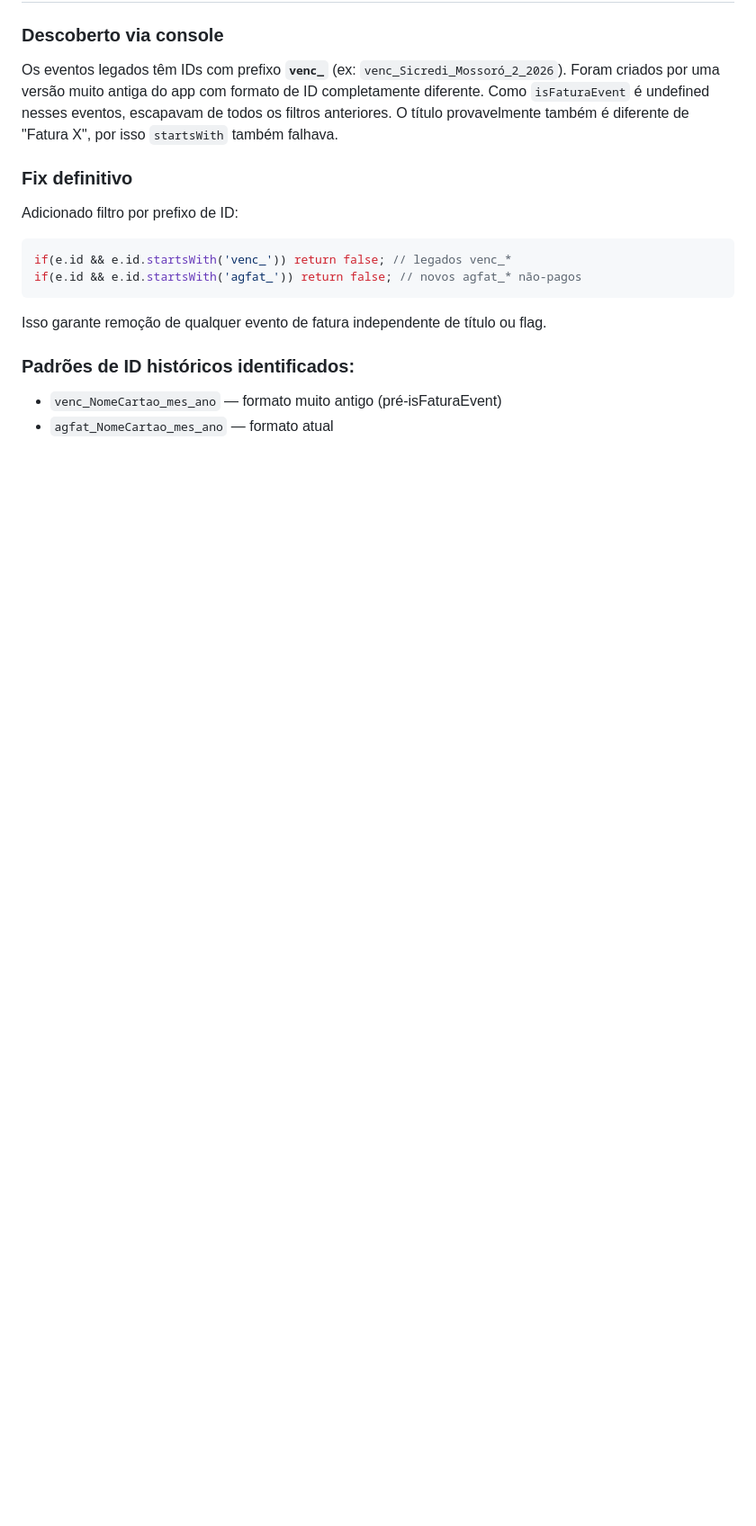
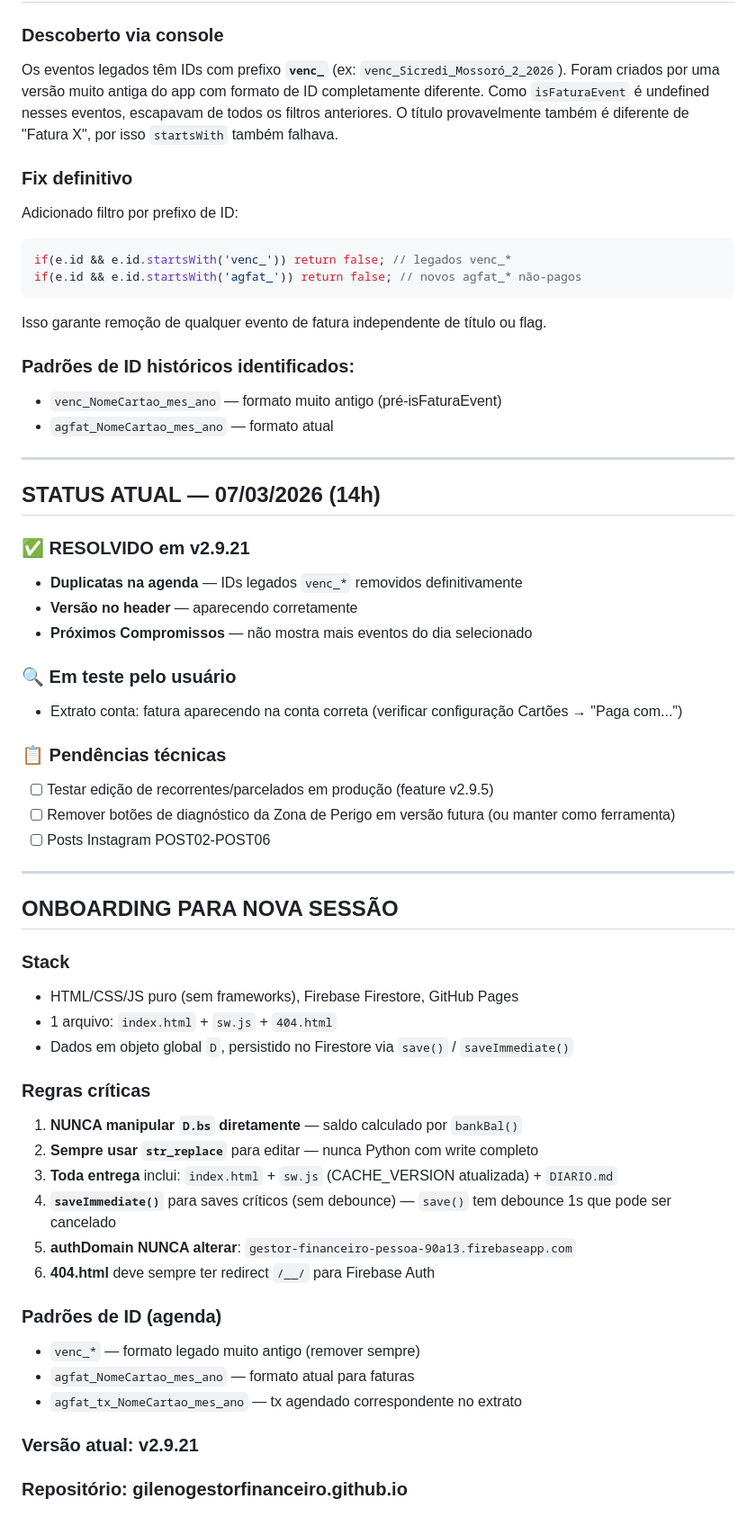
Before and after one commit to gilenogestorfinanceiro/gestor, a Markdown page: DIARIO.md, the part around the change. Shown at 90% size. GitHub-like rendering; blank space fills up the shorter version.

```diff
--- a/DIARIO.md
+++ b/DIARIO.md
@@ -276,3 +276,45 @@ Isso garante remoção de qualquer evento de fatura independente de título ou f
 ### Padrões de ID históricos identificados:
 - `venc_NomeCartao_mes_ano` — formato muito antigo (pré-isFaturaEvent)
 - `agfat_NomeCartao_mes_ano` — formato atual
+
+---
+
+## STATUS ATUAL — 07/03/2026 (14h)
+
+### ✅ RESOLVIDO em v2.9.21
+- **Duplicatas na agenda** — IDs legados `venc_*` removidos definitivamente
+- **Versão no header** — aparecendo corretamente
+- **Próximos Compromissos** — não mostra mais eventos do dia selecionado
+
+### 🔍 Em teste pelo usuário
+- Extrato conta: fatura aparecendo na conta correta (verificar configuração Cartões → "Paga com...")
+
+### 📋 Pendências técnicas
+- [ ] Testar edição de recorrentes/parcelados em produção (feature v2.9.5)
+- [ ] Remover botões de diagnóstico da Zona de Perigo em versão futura (ou manter como ferramenta)
+- [ ] Posts Instagram POST02-POST06
+
+---
+
+## ONBOARDING PARA NOVA SESSÃO
+
+### Stack
+- HTML/CSS/JS puro (sem frameworks), Firebase Firestore, GitHub Pages
+- 1 arquivo: `index.html` + `sw.js` + `404.html`
+- Dados em objeto global `D`, persistido no Firestore via `save()` / `saveImmediate()`
+
+### Regras críticas
+1. **NUNCA manipular `D.bs` diretamente** — saldo calculado por `bankBal()`
+2. **Sempre usar `str_replace`** para editar — nunca Python com write completo
+3. **Toda entrega** inclui: `index.html` + `sw.js` (CACHE_VERSION atualizada) + `DIARIO.md`
+4. **`saveImmediate()`** para saves críticos (sem debounce) — `save()` tem debounce 1s que pode ser cancelado
+5. **authDomain NUNCA alterar**: `gestor-financeiro-pessoa-90a13.firebaseapp.com`
+6. **404.html** deve sempre ter redirect `/__/` para Firebase Auth
+
+### Padrões de ID (agenda)
+- `venc_*` — formato legado muito antigo (remover sempre)
+- `agfat_NomeCartao_mes_ano` — formato atual para faturas
+- `agfat_tx_NomeCartao_mes_ano` — tx agendado correspondente no extrato
+
+### Versão atual: v2.9.21
+### Repositório: gilenogestorfinanceiro.github.io
```
